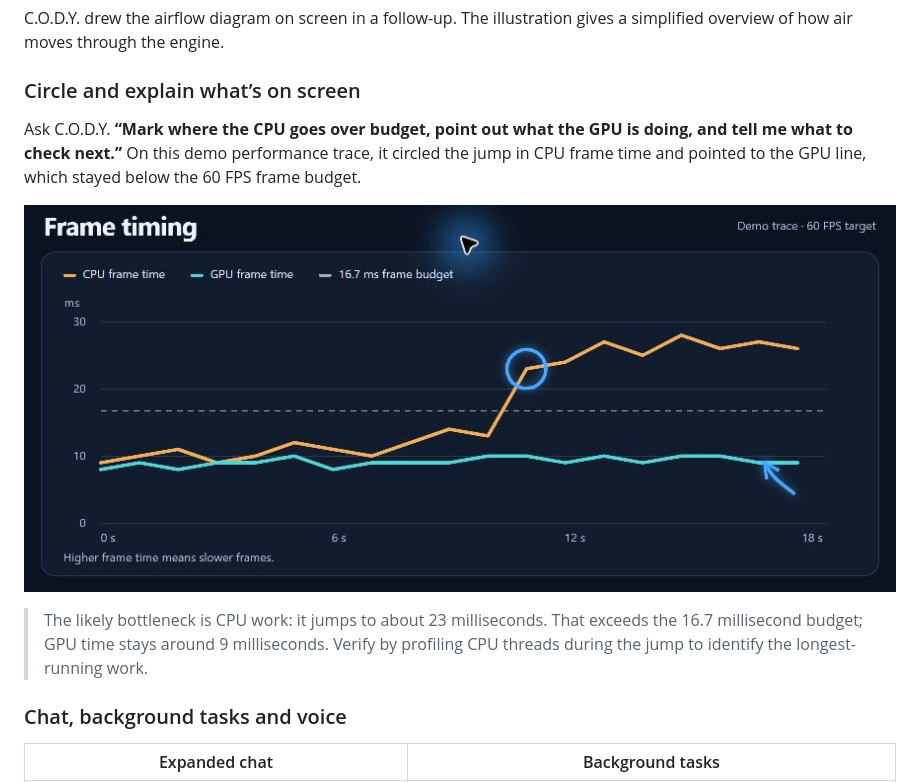
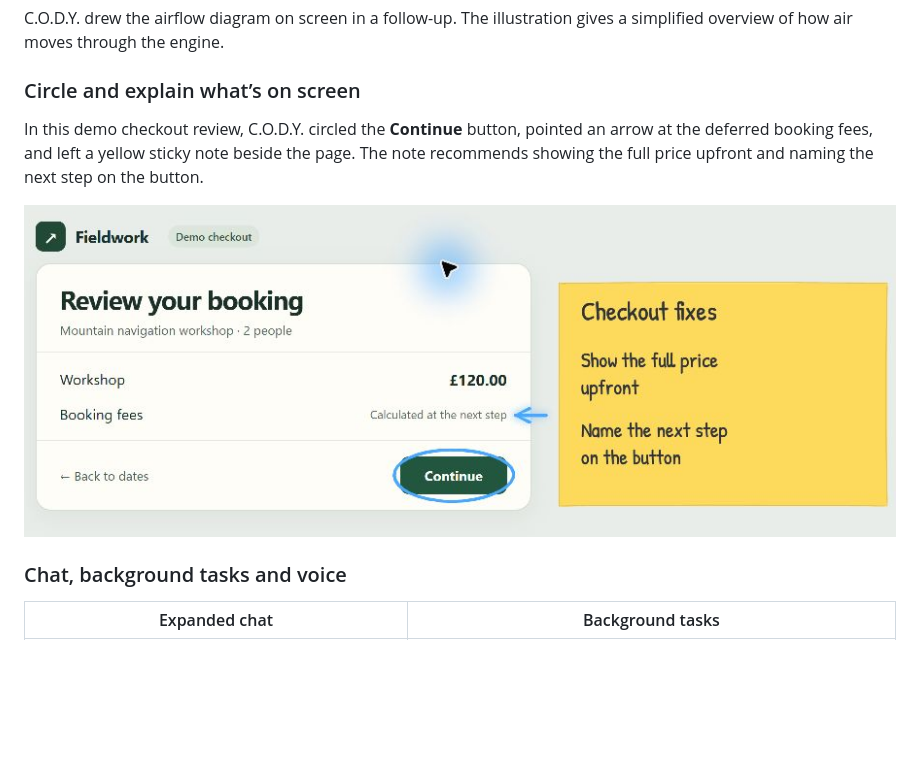
Before and after one commit to JNathan34/C.O.D.Y, a Markdown page: README.md, the part around the change. Drawn GitHub-style; pictures changed too: docs/screenshots/showcase-screen-annotation.png; blank space fills up the shorter version.

Commit message:
Show live annotations and a sticky note together

```diff
--- a/README.md
+++ b/README.md
@@ -61,11 +61,9 @@ C.O.D.Y. drew the airflow diagram on screen in a follow-up. The illustration giv
 
 ### Circle and explain what’s on screen
 
-Ask C.O.D.Y. **“Mark where the CPU goes over budget, point out what the GPU is doing, and tell me what to check next.”** On this demo performance trace, it circled the jump in CPU frame time and pointed to the GPU line, which stayed below the 60 FPS frame budget.
+In this demo checkout review, C.O.D.Y. circled the **Continue** button, pointed an arrow at the deferred booking fees, and left a yellow sticky note beside the page. The note recommends showing the full price upfront and naming the next step on the button.
 
-![C.O.D.Y. circles the orange CPU frame-time jump above the 16.7 ms budget and points a blue arrow at the steady cyan GPU line](docs/screenshots/showcase-screen-annotation.png)
-
-> The likely bottleneck is CPU work: it jumps to about 23 milliseconds. That exceeds the 16.7 millisecond budget; GPU time stays around 9 milliseconds. Verify by profiling CPU threads during the jump to identify the longest-running work.
+![Live C.O.D.Y. annotations on a demo checkout with a circle around Continue, an arrow pointing at booking fees, and a yellow Checkout fixes sticky note](docs/screenshots/showcase-screen-annotation.png)
 
 ### Chat, background tasks and voice
 
```
